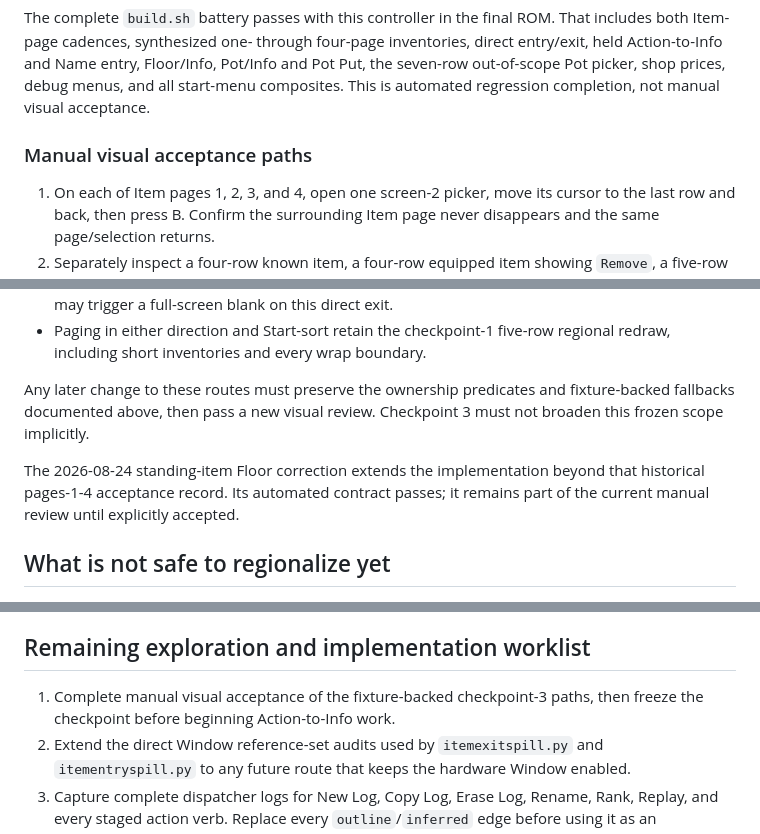
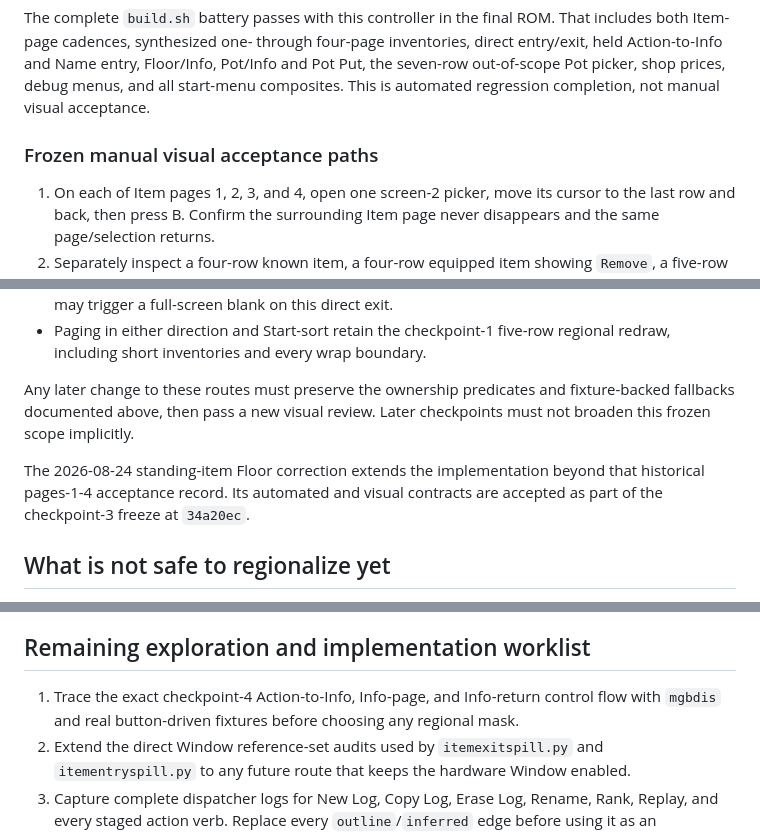
Before and after one commit to joey-astrologo/Shiren-GB-Monster-of-Moonlight-Village, a Markdown page: docs/MENU_STRUCTURE.md, 3 parts joined by grey strips. Rendered like a GitHub page.

```diff
--- a/docs/MENU_STRUCTURE.md
+++ b/docs/MENU_STRUCTURE.md
@@ -561,7 +561,7 @@ entry/exit, held Action-to-Info and Name entry, Floor/Info, Pot/Info and Pot Put
 seven-row out-of-scope Pot picker, shop prices, debug menus, and all start-menu composites.
 This is automated regression completion, not manual visual acceptance.
 
-### Manual visual acceptance paths
+### Frozen manual visual acceptance paths
 
 1. On each of Item pages 1, 2, 3, and 4, open one screen-2 picker, move its cursor to the
    last row and back, then press B. Confirm the surrounding Item page never disappears
@@ -967,12 +1004,12 @@ is:
   redraw, including short inventories and every wrap boundary.
 
 Any later change to these routes must preserve the ownership predicates and fixture-backed
-fallbacks documented above, then pass a new visual review. Checkpoint 3 must not broaden
-this frozen scope implicitly.
+fallbacks documented above, then pass a new visual review. Later checkpoints must not
+broaden this frozen scope implicitly.
 
 The 2026-08-24 standing-item Floor correction extends the implementation beyond that
-historical pages-1-4 acceptance record. Its automated contract passes; it remains part of
-the current manual review until explicitly accepted.
+historical pages-1-4 acceptance record. Its automated and visual contracts are accepted
+as part of the checkpoint-3 freeze at `34a20ec`.
 
 ## What is not safe to regionalize yet
 
@@ -991,8 +1028,8 @@ the current manual review until explicitly accepted.
 
 ## Remaining exploration and implementation worklist
 
-1. Complete manual visual acceptance of the fixture-backed checkpoint-3 paths, then
-   freeze the checkpoint before beginning Action-to-Info work.
+1. Trace the exact checkpoint-4 Action-to-Info, Info-page, and Info-return control flow
+   with `mgbdis` and real button-driven fixtures before choosing any regional mask.
 2. Extend the direct Window reference-set audits used by `itemexitspill.py` and
    `itementryspill.py` to any future
    route that keeps the hardware Window enabled.
```
Also changed, not shown: other parts of docs/MENU_STRUCTURE.md (+44 -7 lines), docs/FINDINGS.md (+4 -3 lines), docs/FUTURE_PLANS.md (+47 -17 lines).
